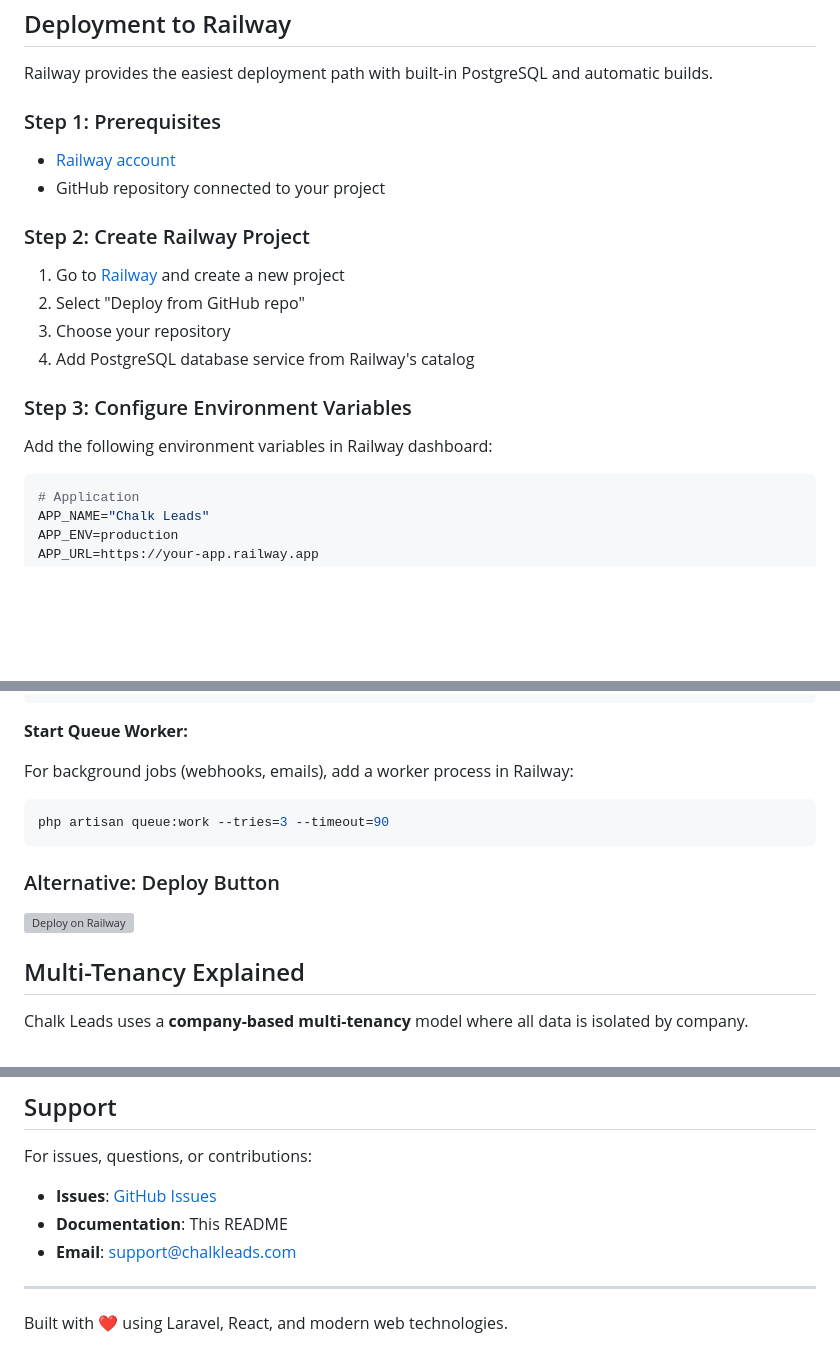
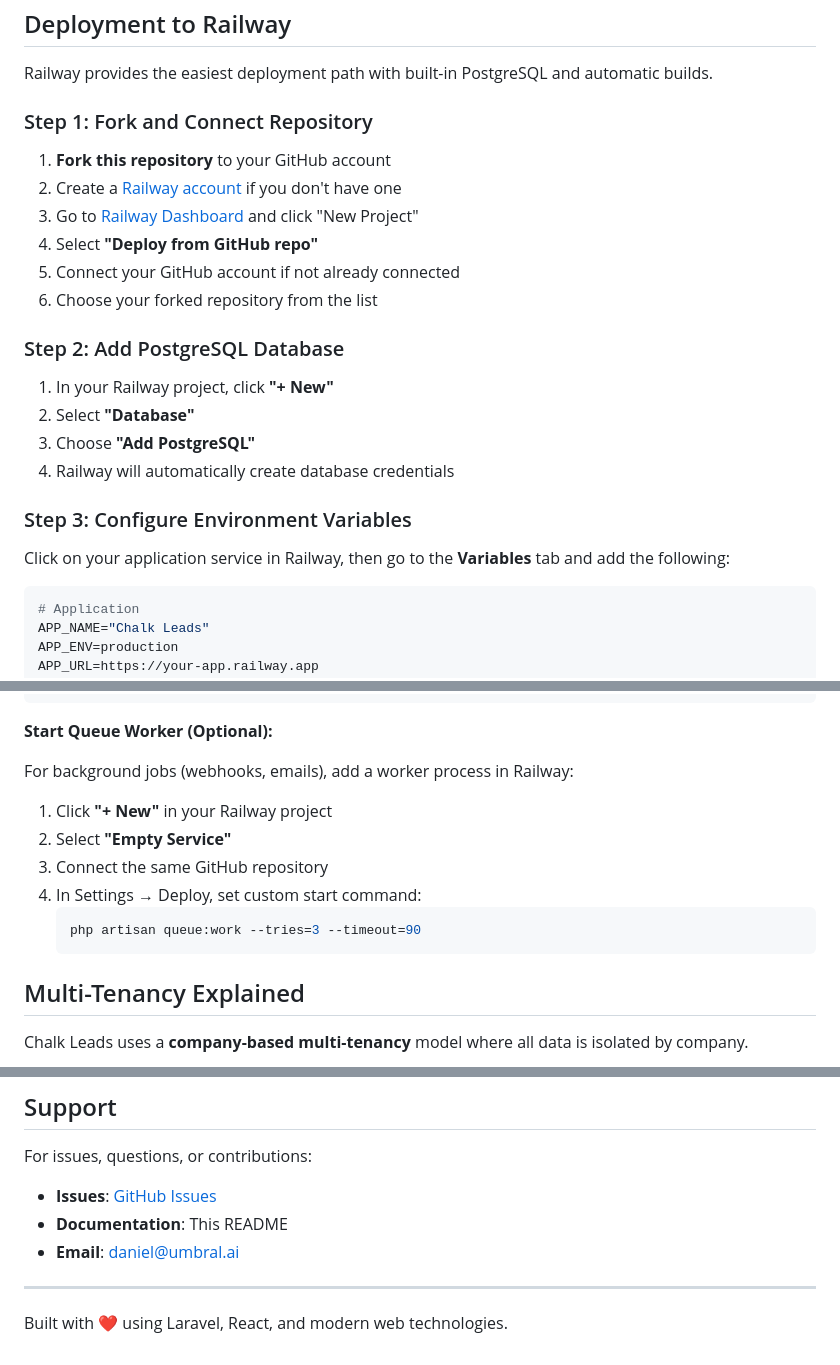
Before and after one commit to DanielRSnell/chalk-leads-app, a Markdown page: README.md, 3 parts joined by grey strips. Rendered like a GitHub page; blank space fills up the shorter version; grey boxes are pictures that could not be loaded.

Commit message:
Improve Railway deployment instructions
- Update to include fork repository step first
- Remove non-functional deploy button (404 error)
- Add clearer step-by-step instructions for connecting GitHub
- Improve PostgreSQL database setup instructions
- Clarify environment variables tab location
- Enhance queue worker setup instructions
- Update support email to daniel@umbral.ai

🤖 Generated with [Claude Code](https://claude.com/claude-code)

Co-Authored-By: Claude <noreply@anthropic.com>

````diff
--- a/README.md
+++ b/README.md
@@ -197,21 +197,25 @@ php artisan optimize
 
 Railway provides the easiest deployment path with built-in PostgreSQL and automatic builds.
 
-### Step 1: Prerequisites
+### Step 1: Fork and Connect Repository
 
-- [Railway account](https://railway.app)
-- GitHub repository connected to your project
+1. **Fork this repository** to your GitHub account
+2. Create a [Railway account](https://railway.app) if you don't have one
+3. Go to [Railway Dashboard](https://railway.app/dashboard) and click "New Project"
+4. Select **"Deploy from GitHub repo"**
+5. Connect your GitHub account if not already connected
+6. Choose your forked repository from the list
 
-### Step 2: Create Railway Project
+### Step 2: Add PostgreSQL Database
 
-1. Go to [Railway](https://railway.app) and create a new project
-2. Select "Deploy from GitHub repo"
-3. Choose your repository
-4. Add PostgreSQL database service from Railway's catalog
+1. In your Railway project, click **"+ New"**
+2. Select **"Database"**
+3. Choose **"Add PostgreSQL"**
+4. Railway will automatically create database credentials
 
 ### Step 3: Configure Environment Variables
 
-Add the following environment variables in Railway dashboard:
+Click on your application service in Railway, then go to the **Variables** tab and add the following:
 
 ```env
 # Application
@@ -283,17 +287,17 @@ $user = App\Models\User::create([
 ]);
 ```
 
-**Start Queue Worker:**
+**Start Queue Worker (Optional):**
 
 For background jobs (webhooks, emails), add a worker process in Railway:
 
-```bash
-php artisan queue:work --tries=3 --timeout=90
-```
-
-### Alternative: Deploy Button
-
-[![Deploy on Railway](https://railway.app/button.svg)](https://railway.app/template/your-template)
+1. Click **"+ New"** in your Railway project
+2. Select **"Empty Service"**
+3. Connect the same GitHub repository
+4. In Settings → Deploy, set custom start command:
+   ```bash
+   php artisan queue:work --tries=3 --timeout=90
+   ```
 
 ## Multi-Tenancy Explained
 
@@ -1205,7 +1209,7 @@ For issues, questions, or contributions:
 
 - **Issues**: [GitHub Issues](https://github.com/yourusername/chalk-leads-app/issues)
 - **Documentation**: This README
-- **Email**: support@chalkleads.com
+- **Email**: daniel@umbral.ai
 
 ---
 
````
